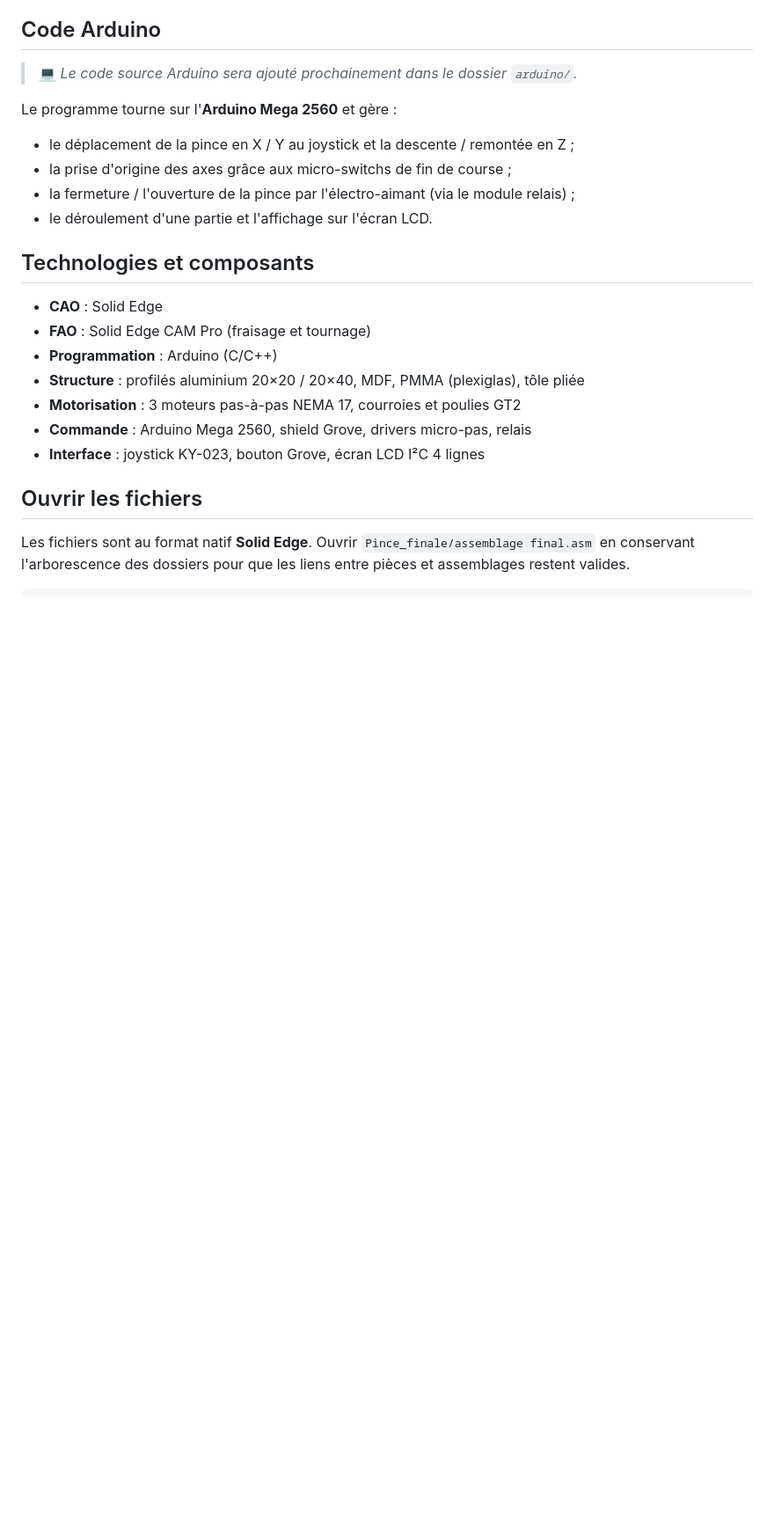
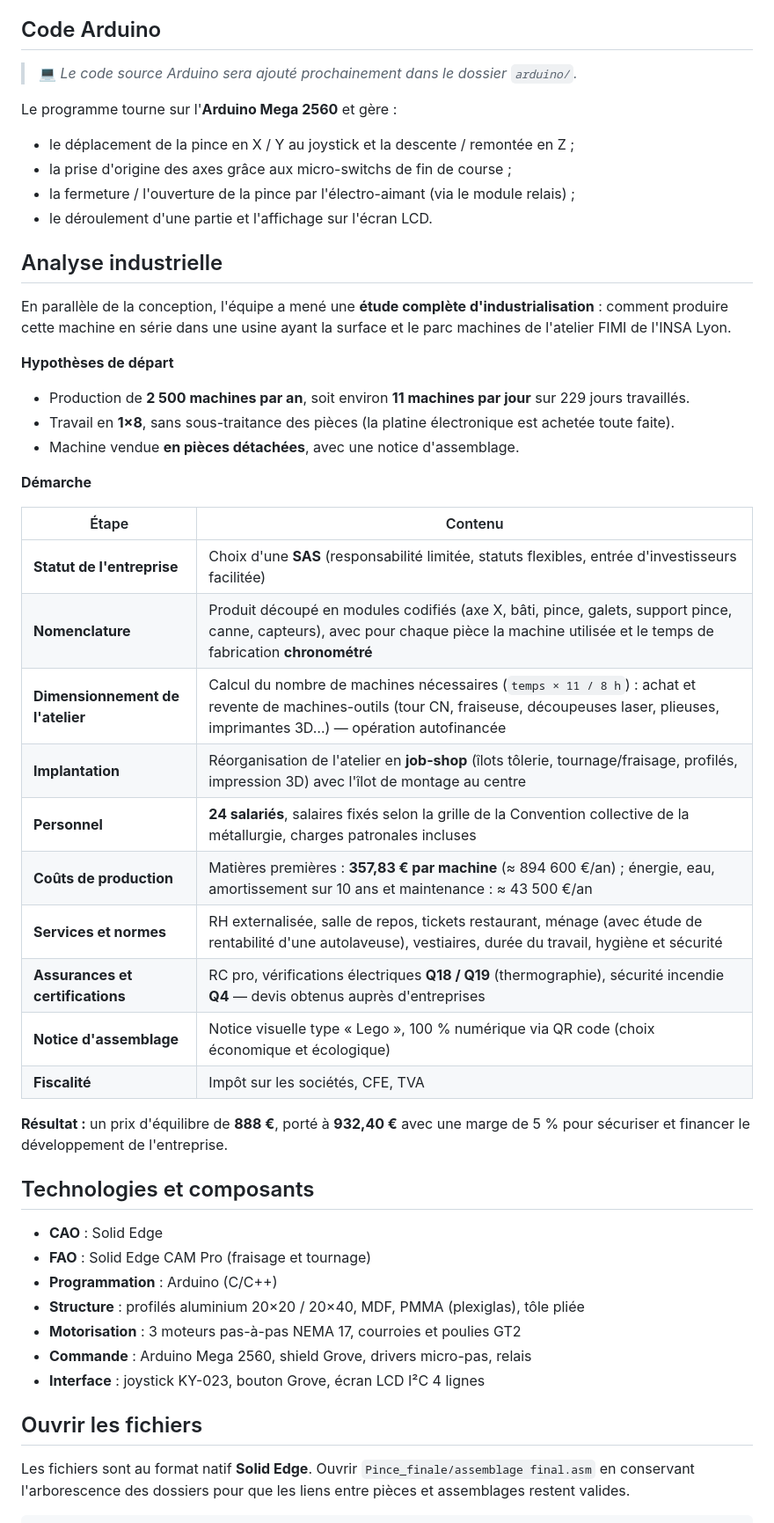
Before and after one commit to bastianpoirier/machine-a-pince-p2i, a Markdown page: README.md, the part around one of its changes. Shown at 88% size. GitHub-like rendering; blank space fills up the shorter version.

Commit message:
README : projet de groupe et analyse industrielle

```diff
--- a/README.md
+++ b/README.md
@@ -70,6 +77,33 @@ Le programme tourne sur l'**Arduino Mega 2560** et gère :
 - la fermeture / l'ouverture de la pince par l'électro-aimant (via le module relais) ;
 - le déroulement d'une partie et l'affichage sur l'écran LCD.
 
+## Analyse industrielle
+
+En parallèle de la conception, l'équipe a mené une **étude complète d'industrialisation** : comment produire cette machine en série dans une usine ayant la surface et le parc machines de l'atelier FIMI de l'INSA Lyon.
+
+**Hypothèses de départ**
+
+- Production de **2 500 machines par an**, soit environ **11 machines par jour** sur 229 jours travaillés.
+- Travail en **1×8**, sans sous-traitance des pièces (la platine électronique est achetée toute faite).
+- Machine vendue **en pièces détachées**, avec une notice d'assemblage.
+
+**Démarche**
+
+| Étape | Contenu |
+|---|---|
+| **Statut de l'entreprise** | Choix d'une **SAS** (responsabilité limitée, statuts flexibles, entrée d'investisseurs facilitée) |
+| **Nomenclature** | Produit découpé en modules codifiés (axe X, bâti, pince, galets, support pince, canne, capteurs), avec pour chaque pièce la machine utilisée et le temps de fabrication **chronométré** |
+| **Dimensionnement de l'atelier** | Calcul du nombre de machines nécessaires (`temps × 11 / 8 h`) : achat et revente de machines-outils (tour CN, fraiseuse, découpeuses laser, plieuses, imprimantes 3D…) — opération autofinancée |
+| **Implantation** | Réorganisation de l'atelier en **job-shop** (îlots tôlerie, tournage/fraisage, profilés, impression 3D) avec l'îlot de montage au centre |
+| **Personnel** | **24 salariés**, salaires fixés selon la grille de la Convention collective de la métallurgie, charges patronales incluses |
+| **Coûts de production** | Matières premières : **357,83 € par machine** (≈ 894 600 €/an) ; énergie, eau, amortissement sur 10 ans et maintenance : ≈ 43 500 €/an |
+| **Services et normes** | RH externalisée, salle de repos, tickets restaurant, ménage (avec étude de rentabilité d'une autolaveuse), vestiaires, durée du travail, hygiène et sécurité |
+| **Assurances et certifications** | RC pro, vérifications électriques **Q18 / Q19** (thermographie), sécurité incendie **Q4** — devis obtenus auprès d'entreprises |
+| **Notice d'assemblage** | Notice visuelle type « Lego », 100 % numérique via QR code (choix économique et écologique) |
+| **Fiscalité** | Impôt sur les sociétés, CFE, TVA |
+
+**Résultat :** un prix d'équilibre de **888 €**, porté à **932,40 €** avec une marge de 5 % pour sécuriser et financer le développement de l'entreprise.
+
 ## Technologies et composants
 
 - **CAO** : Solid Edge
```
Also changed, not shown: other parts of README.md (+9 -2 lines).
